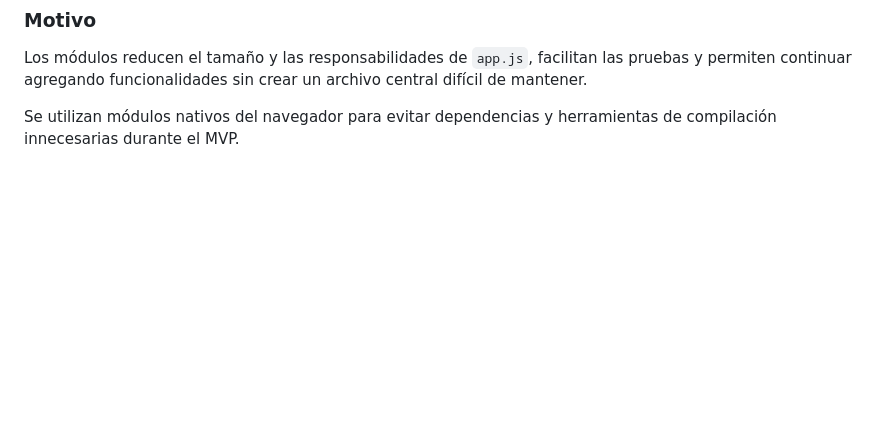
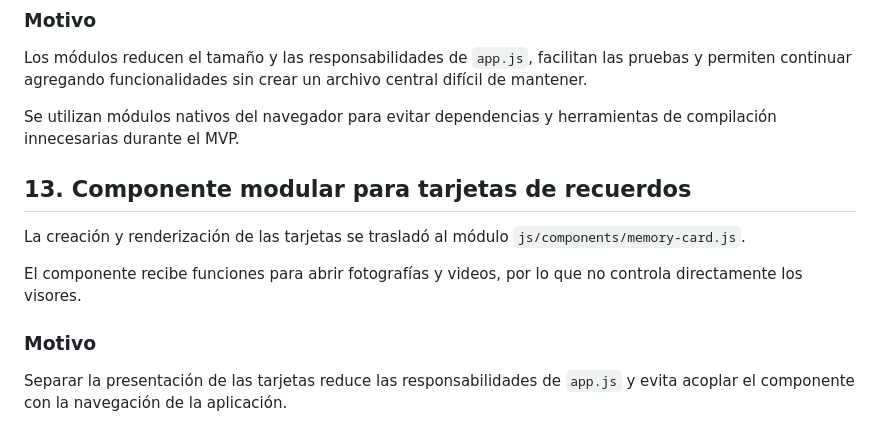
Before and after one commit to Seruhio30/El-Album-de-Mam-, a Markdown page: docs/decisions.md, the part around the change. Drawn GitHub-style; blank space fills up the shorter version.

Commit message:
docs: update decisions.md

```diff
--- a/docs/decisions.md
+++ b/docs/decisions.md
@@ -145,3 +145,16 @@ central difícil de mantener.
 
 Se utilizan módulos nativos del navegador para evitar dependencias y
 herramientas de compilación innecesarias durante el MVP.
+
+## 13. Componente modular para tarjetas de recuerdos
+
+La creación y renderización de las tarjetas se trasladó al módulo
+`js/components/memory-card.js`.
+
+El componente recibe funciones para abrir fotografías y videos, por lo que no
+controla directamente los visores.
+
+### Motivo
+
+Separar la presentación de las tarjetas reduce las responsabilidades de
+`app.js` y evita acoplar el componente con la navegación de la aplicación.
```
